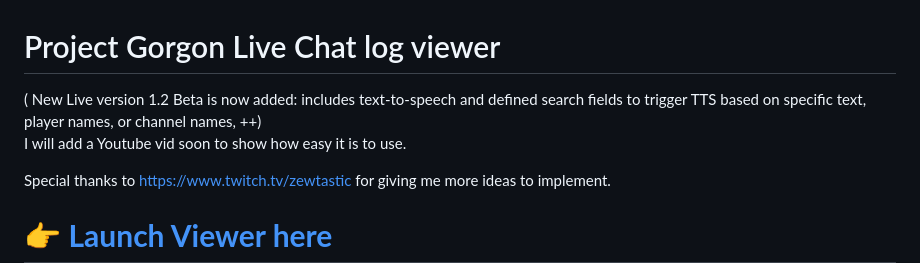
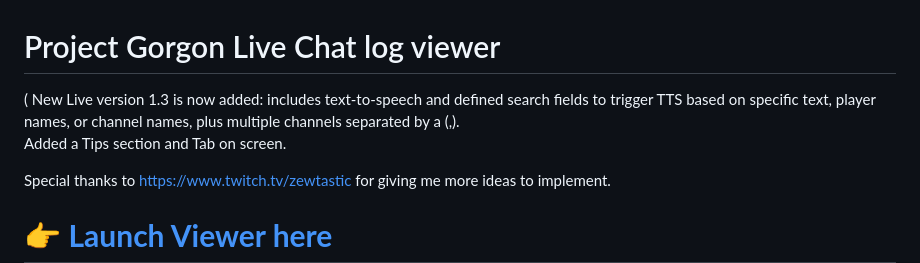
Before and after one commit to Peteskis/Project-Gorgon-Chat-log-viewer, a Markdown page: README.md, the part around the change. Rendered like a GitHub page.

```diff
--- a/README.md
+++ b/README.md
@@ -1,7 +1,7 @@
 
 # Project Gorgon Live Chat log viewer
-( New Live version 1.2 Beta is now added: includes text-to-speech and defined search fields to trigger TTS based on specific text, player names, or channel names, ++)
-I will add a Youtube vid soon to show how easy it is to use.
+( New Live version 1.3 is now added: includes text-to-speech and defined search fields to trigger TTS based on specific text, player names, or channel names, plus multiple channels separated by a (,).
+Added a Tips section and Tab on screen.
 
 
 Special thanks to https://www.twitch.tv/zewtastic  for giving me more ideas to implement.
```
